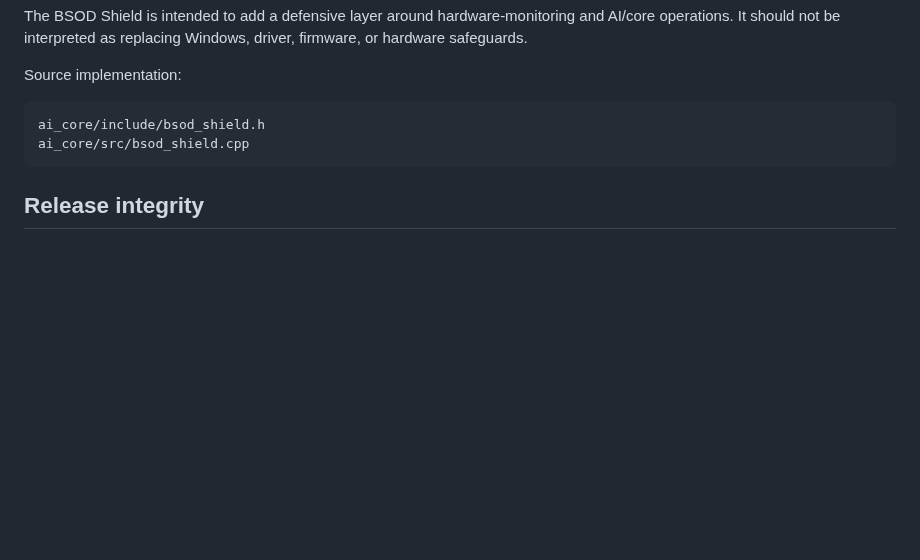
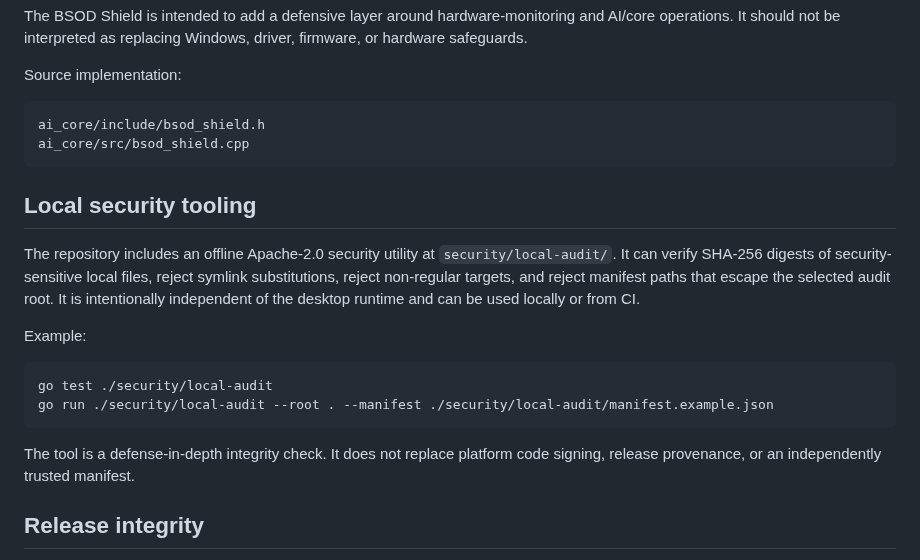
Before and after one commit to lordkeremello45/HWcontrol2.0, a Markdown page: SECURITY.md, the part around the change. Rendered like a GitHub page; blank space fills up the shorter version.

Commit message:
security: document local integrity audit tooling

````diff
--- a/SECURITY.md
+++ b/SECURITY.md
@@ -95,6 +95,19 @@ ai_core/include/bsod_shield.h
 ai_core/src/bsod_shield.cpp
 ```
 
+## Local security tooling
+
+The repository includes an offline Apache-2.0 security utility at `security/local-audit/`. It can verify SHA-256 digests of security-sensitive local files, reject symlink substitutions, reject non-regular targets, and reject manifest paths that escape the selected audit root. It is intentionally independent of the desktop runtime and can be used locally or from CI.
+
+Example:
+
+```sh
+go test ./security/local-audit
+go run ./security/local-audit --root . --manifest ./security/local-audit/manifest.example.json
+```
+
+The tool is a defense-in-depth integrity check. It does not replace platform code signing, release provenance, or an independently trusted manifest.
+
 ## Release integrity
 
 Release packages are published only from the official GitHub repository. Platform packages have matching `.sha256` checksum assets. Verify a download before running it.
````
